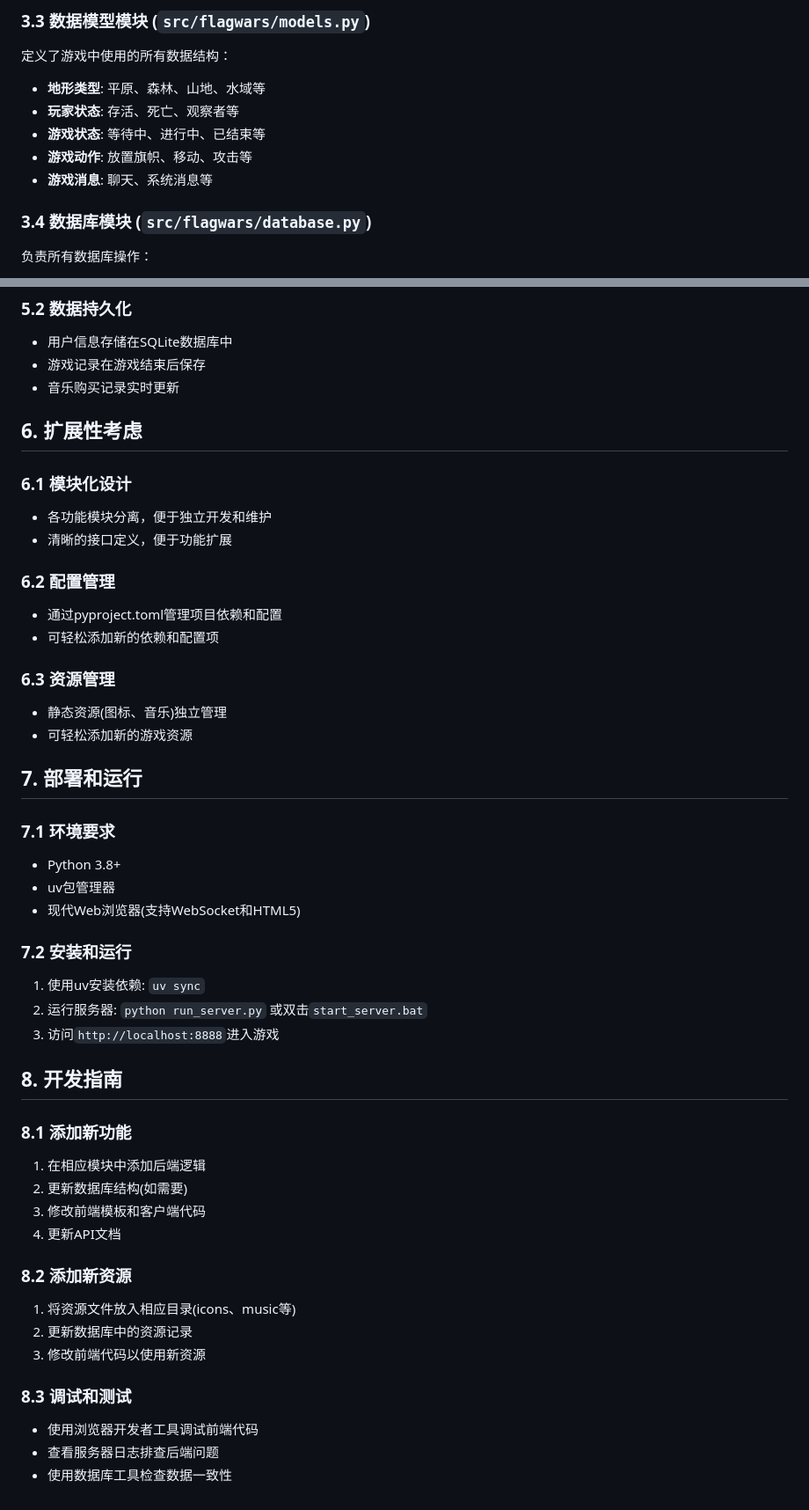
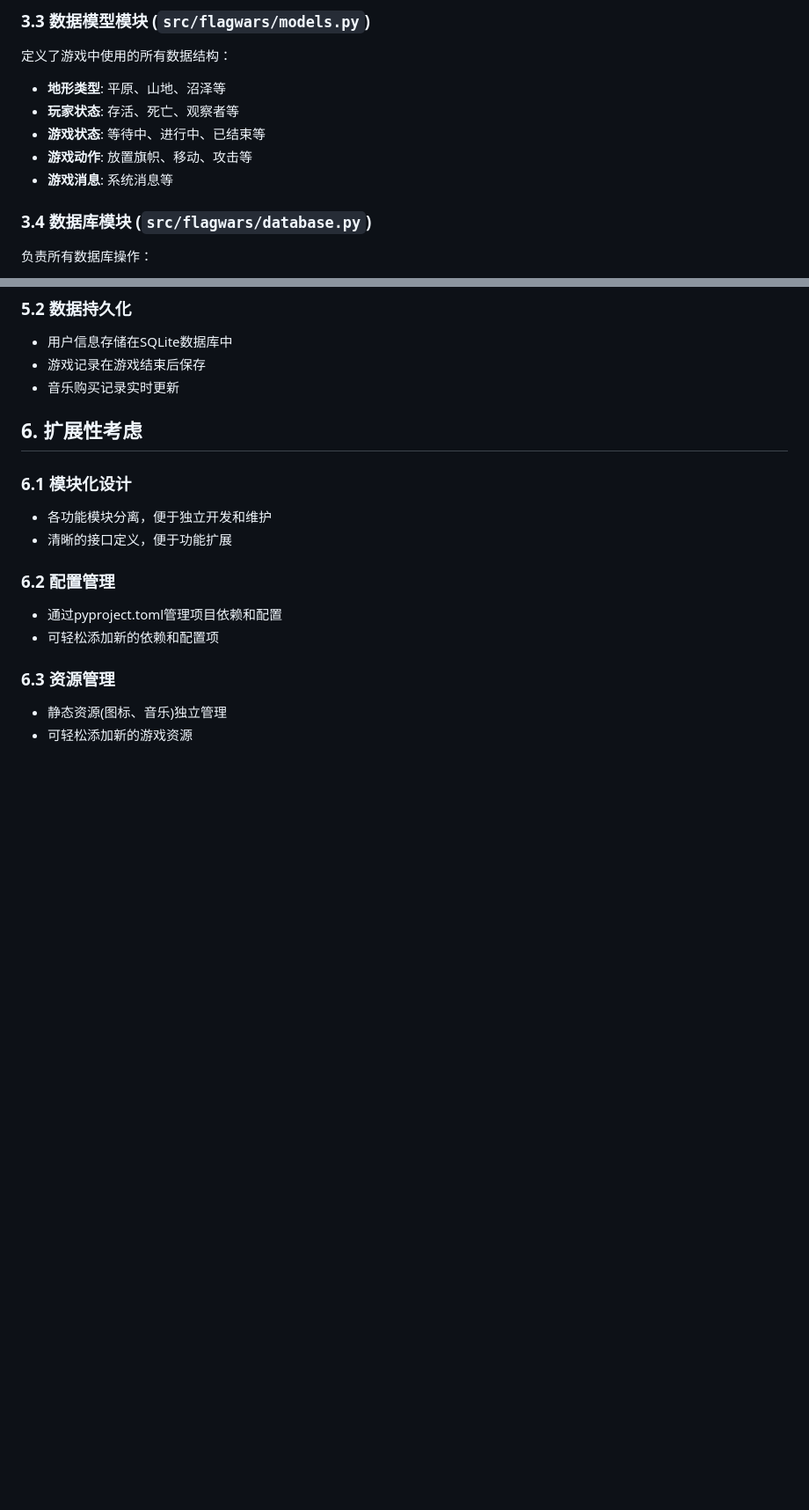
Before and after one commit to CUFEpython25-10086/FlagWars, a Markdown page: docs/project-structure.md, 2 parts joined by grey strips. Shown at 88% size. Drawn GitHub-style; blank space fills up the shorter version.

Commit message:
docs: 更新项目文档和待办事项
- 在TODO.md中添加游戏内快捷表情功能
- 简化地形类型描述并移除聊天消息类型
- 删除过时的部署和开发指南章节

```diff
--- a/docs/project-structure.md
+++ b/docs/project-structure.md
@@ -95,11 +95,11 @@ FlagWars/
 
 定义了游戏中使用的所有数据结构：
 
-- **地形类型**: 平原、森林、山地、水域等
+- **地形类型**: 平原、山地、沼泽等
 - **玩家状态**: 存活、死亡、观察者等
 - **游戏状态**: 等待中、进行中、已结束等
 - **游戏动作**: 放置旗帜、移动、攻击等
-- **游戏消息**: 聊天、系统消息等
+- **游戏消息**: 系统消息等
 
 ### 3.4 数据库模块 (`src/flagwars/database.py`)
 
@@ -188,33 +188,3 @@ FlagWars/
 ### 6.3 资源管理
 - 静态资源(图标、音乐)独立管理
 - 可轻松添加新的游戏资源
-
-## 7. 部署和运行
-
-### 7.1 环境要求
-- Python 3.8+
-- uv包管理器
-- 现代Web浏览器(支持WebSocket和HTML5)
-
-### 7.2 安装和运行
-1. 使用uv安装依赖: `uv sync`
-2. 运行服务器: `python run_server.py` 或双击`start_server.bat`
-3. 访问`http://localhost:8888`进入游戏
-
-## 8. 开发指南
-
-### 8.1 添加新功能
-1. 在相应模块中添加后端逻辑
-2. 更新数据库结构(如需要)
-3. 修改前端模板和客户端代码
-4. 更新API文档
-
-### 8.2 添加新资源
-1. 将资源文件放入相应目录(icons、music等)
-2. 更新数据库中的资源记录
-3. 修改前端代码以使用新资源
-
-### 8.3 调试和测试
-- 使用浏览器开发者工具调试前端代码
-- 查看服务器日志排查后端问题
-- 使用数据库工具检查数据一致性
```
Also changed, not shown: TODO.md (+1 -1 lines).
